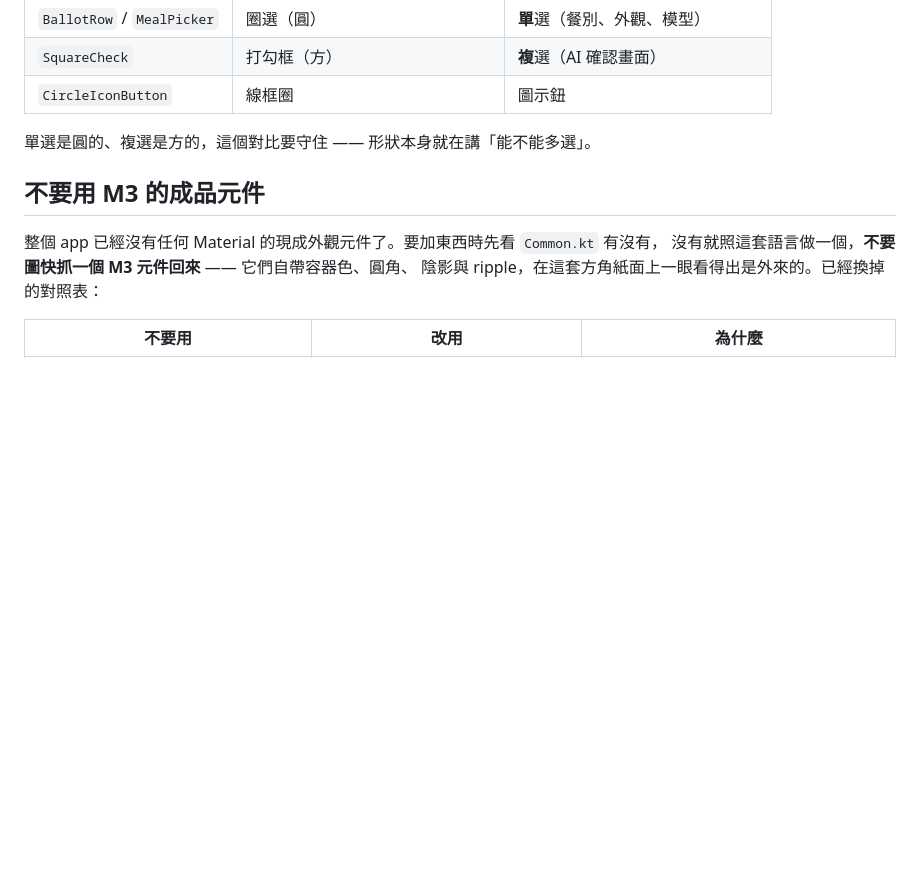
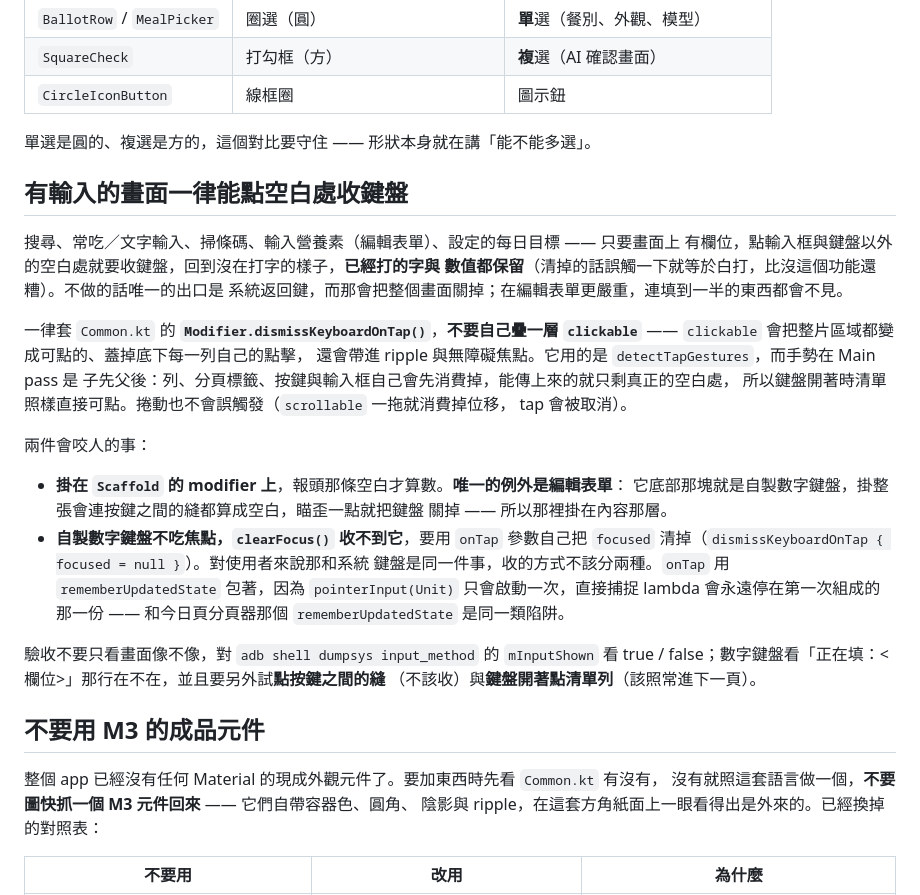
Before and after one commit to rowing195/NutriLog, a Markdown page: CLAUDE.md, the part around the change. GitHub-like rendering; blank space fills up the shorter version.

Commit message:
文件補上「點空白處收鍵盤」這條慣例，順手修掉設定頁對不上的兩處描述
CLAUDE.md 新增一節寫清楚三件實作時會踩到的事：一律套 dismissKeyboardOnTap()
而不要自己疊 clickable（會蓋掉底下每一列的點擊、還帶 ripple 與無障礙焦點）；
掛在 Scaffold 上但編輯表單是例外（底部那塊就是數字鍵盤，掛整張會連按鍵之間的
縫都算成空白）；自製數字鍵盤不吃焦點，要用 onTap 自己清 focused。也記下驗收要
對 dumpsys input_method 的 mInputShown 看，不要只看畫面像不像。

README 補一句使用者看得到的行為（放在「四種輸入方式」表格後，因為那是五個有
輸入的畫面共通的事），並在專案索引的 Common.kt 條目補上這個新的共用 modifier。

順手修掉評估 README 時發現的兩處與實作不符：設定頁的模型不是下拉選單，是刻意
攤開的圈選（ExposedDropdownMenu 是 app 裡唯一一個 Material 浮層，早就換掉了）；
每日目標也不是滑桿，是 NutriTextField 數字欄位。兩個都是描述錯誤，不是新的改動。

Co-Authored-By: Claude Opus 5 <noreply@anthropic.com>

```diff
--- a/CLAUDE.md
+++ b/CLAUDE.md
@@ -256,6 +256,35 @@ scheme.onSurface)`，所以現在的預設是對的。**不要把它拿掉**，
 
 單選是圓的、複選是方的，這個對比要守住 —— 形狀本身就在講「能不能多選」。
 
+## 有輸入的畫面一律能點空白處收鍵盤
+
+搜尋、常吃／文字輸入、掃條碼、輸入營養素（編輯表單）、設定的每日目標 —— 只要畫面上
+有欄位，點輸入框與鍵盤以外的空白處就要收鍵盤，回到沒在打字的樣子，**已經打的字與
+數值都保留**（清掉的話誤觸一下就等於白打，比沒這個功能還糟）。不做的話唯一的出口是
+系統返回鍵，而那會把整個畫面關掉；在編輯表單更嚴重，連填到一半的東西都會不見。
+
+一律套 `Common.kt` 的 **`Modifier.dismissKeyboardOnTap()`**，**不要自己疊一層
+`clickable`** —— `clickable` 會把整片區域都變成可點的、蓋掉底下每一列自己的點擊，
+還會帶進 ripple 與無障礙焦點。它用的是 `detectTapGestures`，而手勢在 Main pass 是
+子先父後：列、分頁標籤、按鍵與輸入框自己會先消費掉，能傳上來的就只剩真正的空白處，
+所以鍵盤開著時清單照樣直接可點。捲動也不會誤觸發（`scrollable` 一拖就消費掉位移，
+tap 會被取消）。
+
+兩件會咬人的事：
+
+- **掛在 `Scaffold` 的 modifier 上**，報頭那條空白才算數。**唯一的例外是編輯表單**：
+  它底部那塊就是自製數字鍵盤，掛整張會連按鍵之間的縫都算成空白，瞄歪一點就把鍵盤
+  關掉 —— 所以那裡掛在內容那層。
+- **自製數字鍵盤不吃焦點，`clearFocus()` 收不到它**，要用 `onTap` 參數自己把
+  `focused` 清掉（`dismissKeyboardOnTap { focused = null }`）。對使用者來說那和系統
+  鍵盤是同一件事，收的方式不該分兩種。`onTap` 用 `rememberUpdatedState` 包著，因為
+  `pointerInput(Unit)` 只會啟動一次，直接捕捉 lambda 會永遠停在第一次組成的那一份
+  —— 和今日頁分頁器那個 `rememberUpdatedState` 是同一類陷阱。
+
+驗收不要只看畫面像不像，對 `adb shell dumpsys input_method` 的 `mInputShown` 看
+true / false；數字鍵盤看「正在填：<欄位>」那行在不在，並且要另外試**點按鍵之間的縫**
+（不該收）與**鍵盤開著點清單列**（該照常進下一頁）。
+
 ## 不要用 M3 的成品元件
 
 整個 app 已經沒有任何 Material 的現成外觀元件了。要加東西時先看 `Common.kt` 有沒有，
```
Also changed, not shown: README.md (+4 -2 lines).
